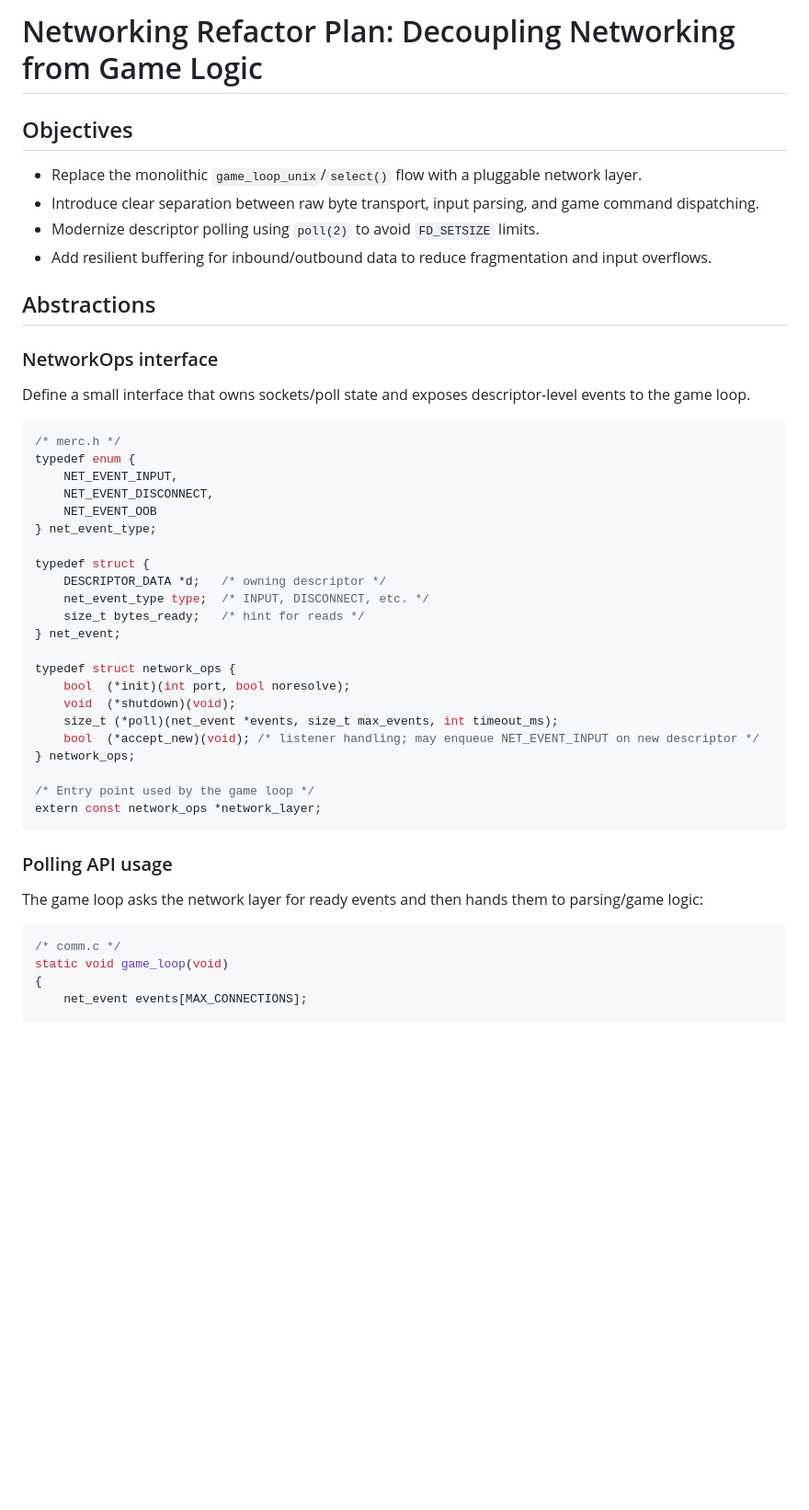
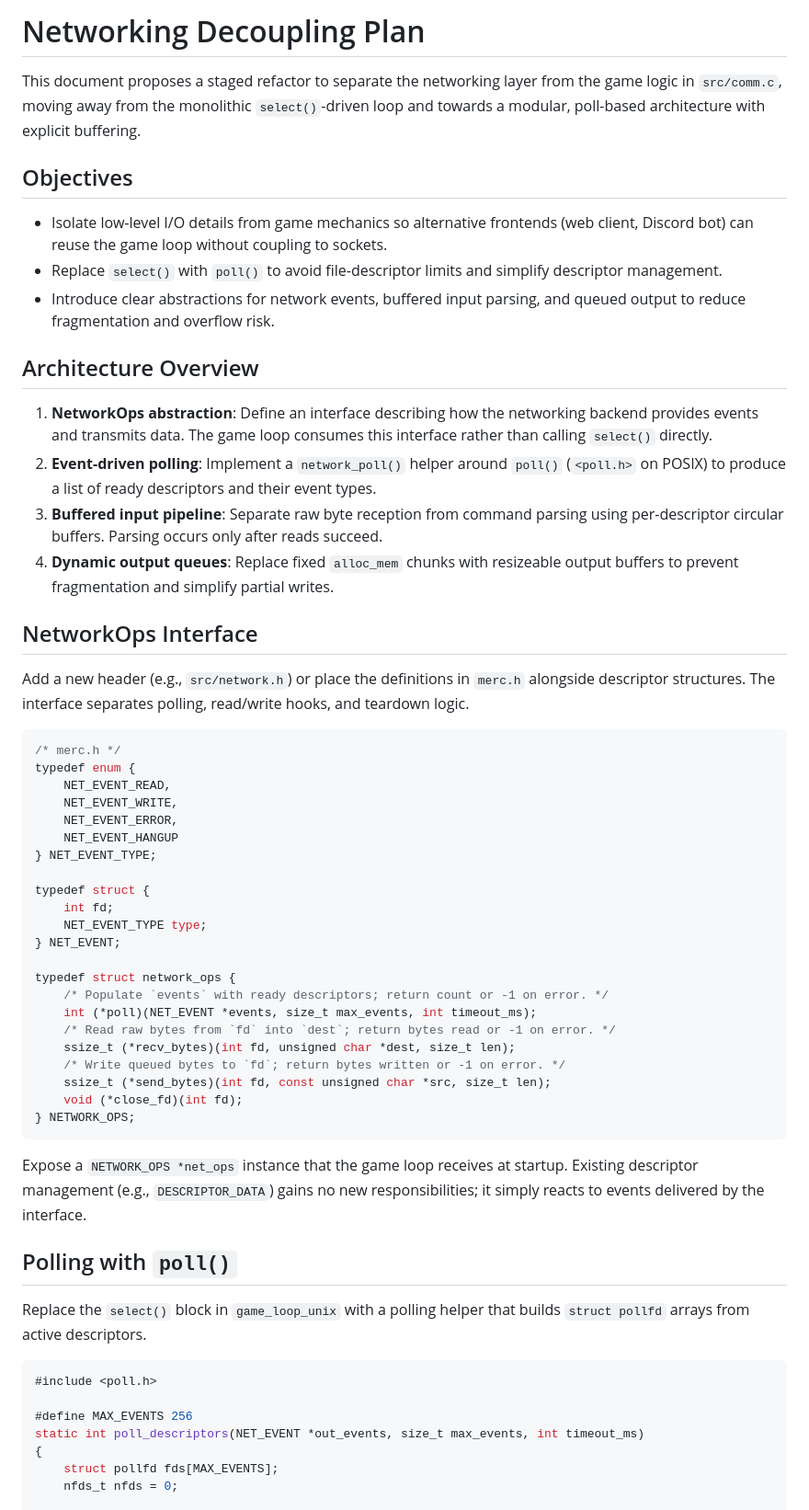
Before and after one commit to jeremydbean/toc2026, a Markdown page: notes/network_refactor_plan.md, the part around the change printed below. Shown: that part at 92% size. Drawn GitHub-style; blank space fills up the shorter version.

Commit message:
Add networking decoupling refactor plan

````diff
--- a/notes/network_refactor_plan.md
+++ b/notes/network_refactor_plan.md
@@ -1,46 +1,57 @@
-# Networking Refactor Plan: Decoupling Networking from Game Logic
+# Networking Decoupling Plan
+
+This document proposes a staged refactor to separate the networking layer from the game logic in `src/comm.c`, moving away from the monolithic `select()`-driven loop and towards a modular, poll-based architecture with explicit buffering.
 
 ## Objectives
-- Replace the monolithic `game_loop_unix`/`select()` flow with a pluggable network layer.
-- Introduce clear separation between raw byte transport, input parsing, and game command dispatching.
-- Modernize descriptor polling using `poll(2)` to avoid `FD_SETSIZE` limits.
-- Add resilient buffering for inbound/outbound data to reduce fragmentation and input overflows.
+- Isolate low-level I/O details from game mechanics so alternative frontends (web client, Discord bot) can reuse the game loop without coupling to sockets.
+- Replace `select()` with `poll()` to avoid file-descriptor limits and simplify descriptor management.
+- Introduce clear abstractions for network events, buffered input parsing, and queued output to reduce fragmentation and overflow risk.
 
-## Abstractions
-### NetworkOps interface
-Define a small interface that owns sockets/poll state and exposes descriptor-level events to the game loop.
+## Architecture Overview
+1. **NetworkOps abstraction**: Define an interface describing how the networking backend provides events and transmits data. The game loop consumes this interface rather than calling `select()` directly.
+2. **Event-driven polling**: Implement a `network_poll()` helper around `poll()` (`<poll.h>` on POSIX) to produce a list of ready descriptors and their event types.
+3. **Buffered input pipeline**: Separate raw byte reception from command parsing using per-descriptor circular buffers. Parsing occurs only after reads succeed.
+4. **Dynamic output queues**: Replace fixed `alloc_mem` chunks with resizeable output buffers to prevent fragmentation and simplify partial writes.
+
+## NetworkOps Interface
+Add a new header (e.g., `src/network.h`) or place the definitions in `merc.h` alongside descriptor structures. The interface separates polling, read/write hooks, and teardown logic.
 
 ```c
 /* merc.h */
 typedef enum {
-    NET_EVENT_INPUT,
-    NET_EVENT_DISCONNECT,
-    NET_EVENT_OOB
-} net_event_type;
+    NET_EVENT_READ,
+    NET_EVENT_WRITE,
+    NET_EVENT_ERROR,
+    NET_EVENT_HANGUP
+} NET_EVENT_TYPE;
 
 typedef struct {
-    DESCRIPTOR_DATA *d;   /* owning descriptor */
-    net_event_type type;  /* INPUT, DISCONNECT, etc. */
-    size_t bytes_ready;   /* hint for reads */
-} net_event;
+    int fd;
+    NET_EVENT_TYPE type;
+} NET_EVENT;
 
 typedef struct network_ops {
-    bool  (*init)(int port, bool noresolve);
-    void  (*shutdown)(void);
-    size_t (*poll)(net_event *events, size_t max_events, int timeout_ms);
-    bool  (*accept_new)(void); /* listener handling; may enqueue NET_EVENT_INPUT on new descriptor */
-} network_ops;
-
-/* Entry point used by the game loop */
-extern const network_ops *network_layer;
+    /* Populate `events` with ready descriptors; return count or -1 on error. */
+    int (*poll)(NET_EVENT *events, size_t max_events, int timeout_ms);
+    /* Read raw bytes from `fd` into `dest`; return bytes read or -1 on error. */
+    ssize_t (*recv_bytes)(int fd, unsigned char *dest, size_t len);
+    /* Write queued bytes to `fd`; return bytes written or -1 on error. */
+    ssize_t (*send_bytes)(int fd, const unsigned char *src, size_t len);
+    void (*close_fd)(int fd);
+} NETWORK_OPS;
 ```
 
-### Polling API usage
-The game loop asks the network layer for ready events and then hands them to parsing/game logic:
+Expose a `NETWORK_OPS *net_ops` instance that the game loop receives at startup. Existing descriptor management (e.g., `DESCRIPTOR_DATA`) gains no new responsibilities; it simply reacts to events delivered by the interface.
+
+## Polling with `poll()`
+Replace the `select()` block in `game_loop_unix` with a polling helper that builds `struct pollfd` arrays from active descriptors.
 
 ```c
-/* comm.c */
-static void game_loop(void)
+#include <poll.h>
+
+#define MAX_EVENTS 256
+static int poll_descriptors(NET_EVENT *out_events, size_t max_events, int timeout_ms)
 {
-    net_event events[MAX_CONNECTIONS];
+    struct pollfd fds[MAX_EVENTS];
+    nfds_t nfds = 0;
 
````
Also changed, not shown: other parts of notes/network_refactor_plan.md (+116 -196 lines).
